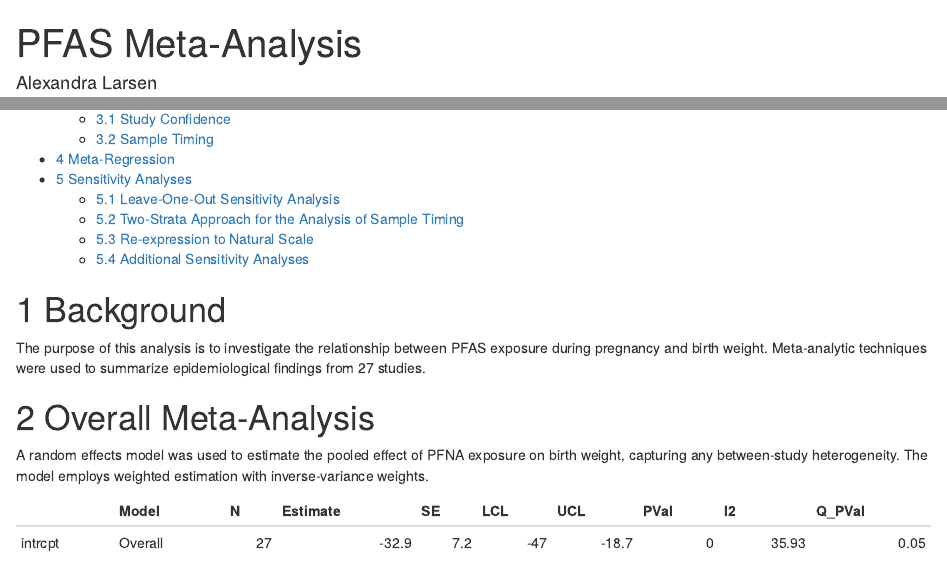
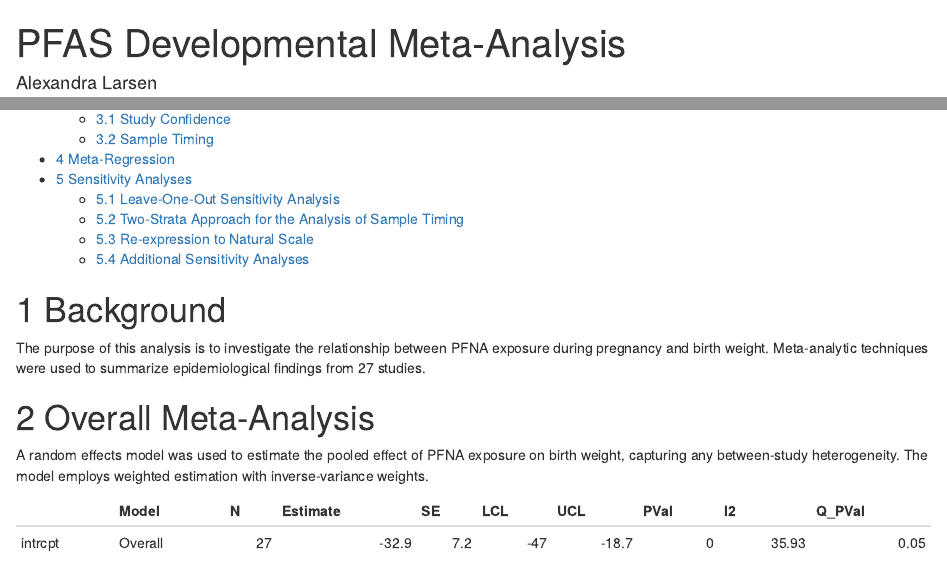
Before and after one commit to USEPA/pfas-birthweight-meta-analysis, an R Markdown document (main_analysis.Rmd): the page in a window 1100 px wide, from its top, and a second part further down, joined at a grey line. Rendered offline with R 4.5, knitr and Pandoc, with nearby package versions; some code elsewhere in the file could not run offline.

Commit message:
Change title of Rmd

```diff
--- a/main_analysis.Rmd
+++ b/main_analysis.Rmd
@@ -1,5 +1,5 @@
 ---
-title: "PFAS Meta-Analysis"
+title: "PFAS Developmental Meta-Analysis"
 author: "Alexandra Larsen"
 date: "`r format(Sys.time(), '%B %d, %Y')`"
 output:
@@ -49,7 +49,7 @@ attach(betas)
 
 # Background
 
-The purpose of this analysis is to investigate the relationship between PFAS exposure during pregnancy and birth weight. Meta-analytic techniques were used to summarize epidemiological findings from `r length(Study)` studies.
+The purpose of this analysis is to investigate the relationship between `r pfas_type` exposure during pregnancy and birth weight. Meta-analytic techniques were used to summarize epidemiological findings from `r length(Study)` studies.
 
 # Overall Meta-Analysis
 
```
Also changed, not shown: main_analysis.html.
